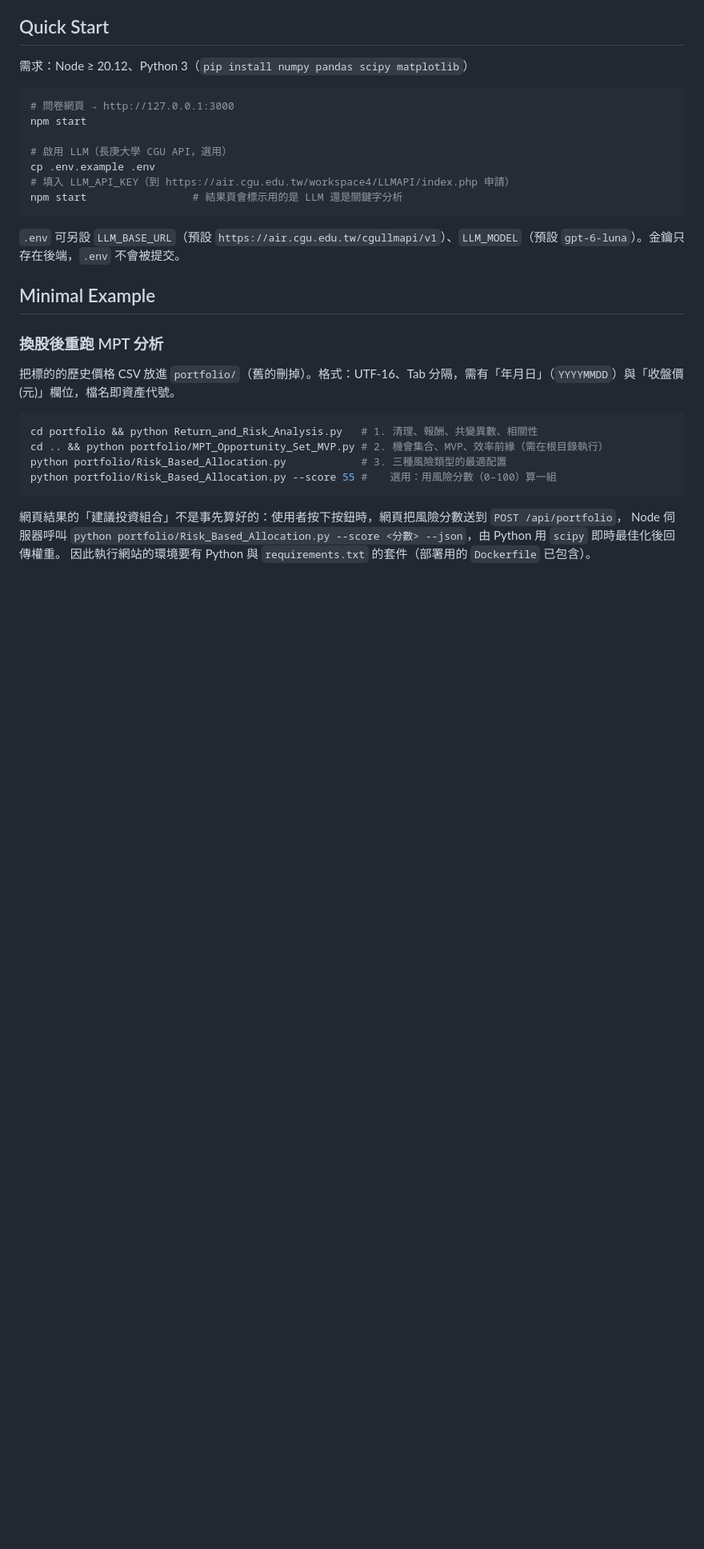
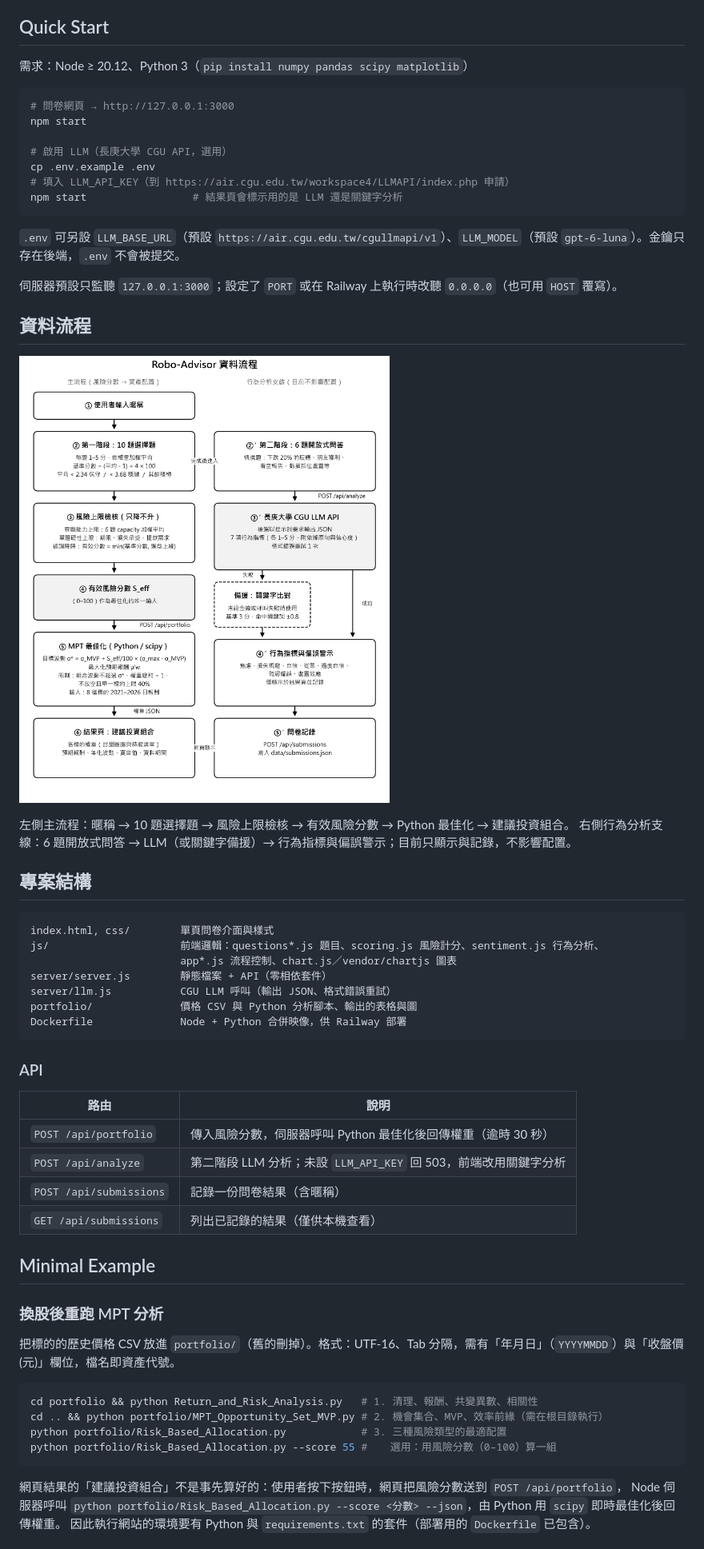
Before and after one commit to renyu5583065/Robo-Advisor.v1, a Markdown page: README.md, the part around one of its changes. Shown at 80% size. Drawn GitHub-style; pictures changed too: data_flow.png (added); blank space fills up the shorter version.

Commit message:
Update README: data flow diagram, structure, API table, deployment
Co-Authored-By: Claude Sonnet 5.5 <noreply@anthropic.com>

````diff
--- a/README.md
+++ b/README.md
@@ -23,6 +23,36 @@ npm start                 # 結果頁會標示用的是 LLM 還是關鍵字分
 ```
 
 `.env` 可另設 `LLM_BASE_URL`（預設 `https://air.cgu.edu.tw/cgullmapi/v1`）、`LLM_MODEL`（預設 `gpt-6-luna`）。金鑰只存在後端，`.env` 不會被提交。
+
+伺服器預設只監聽 `127.0.0.1:3000`；設定了 `PORT` 或在 Railway 上執行時改聽 `0.0.0.0`（也可用 `HOST` 覆寫）。
+
+## 資料流程
+
+![資料流程](data_flow.png)
+
+左側主流程：暱稱 → 10 題選擇題 → 風險上限檢核 → 有效風險分數 → Python 最佳化 → 建議投資組合。
+右側行為分析支線：6 題開放式問答 → LLM（或關鍵字備援）→ 行為指標與偏誤警示；目前只顯示與記錄，不影響配置。
+
+## 專案結構
+
+```text
+index.html, css/        單頁問卷介面與樣式
+js/                     前端邏輯：questions*.js 題目、scoring.js 風險計分、sentiment.js 行為分析、
+                        app*.js 流程控制、chart.js／vendor/chartjs 圖表
+server/server.js        靜態檔案 + API（零相依套件）
+server/llm.js           CGU LLM 呼叫（輸出 JSON、格式錯誤重試）
+portfolio/              價格 CSV 與 Python 分析腳本、輸出的表格與圖
+Dockerfile              Node + Python 合併映像，供 Railway 部署
+```
+
+### API
+
+| 路由 | 說明 |
+| --- | --- |
+| `POST /api/portfolio` | 傳入風險分數，伺服器呼叫 Python 最佳化後回傳權重（逾時 30 秒） |
+| `POST /api/analyze` | 第二階段 LLM 分析；未設 `LLM_API_KEY` 回 503，前端改用關鍵字分析 |
+| `POST /api/submissions` | 記錄一份問卷結果（含暱稱） |
+| `GET /api/submissions` | 列出已記錄的結果（僅供本機查看） |
 
 ## Minimal Example
 
````
Also changed, not shown: other parts of README.md (+9 -0 lines).
